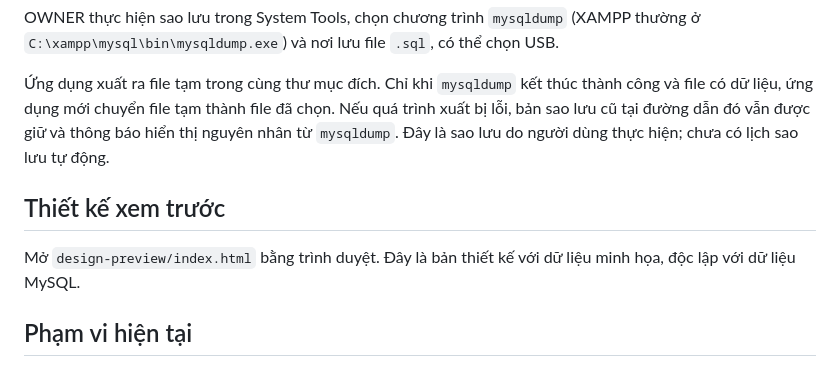
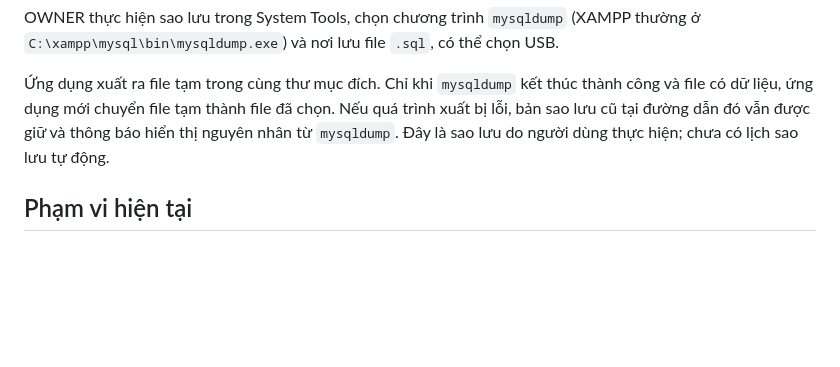
Before and after one commit to haiyanng/store-manager, a Markdown page: StoreManagerFX/README.md, the part around the change. Rendered like a GitHub page; blank space fills up the shorter version.

Commit message:
Update documentation after removing design preview

```diff
--- a/StoreManagerFX/README.md
+++ b/StoreManagerFX/README.md
@@ -58,10 +58,6 @@ OWNER thực hiện sao lưu trong System Tools, chọn chương trình `mysqldu
 
 Ứng dụng xuất ra file tạm trong cùng thư mục đích. Chỉ khi `mysqldump` kết thúc thành công và file có dữ liệu, ứng dụng mới chuyển file tạm thành file đã chọn. Nếu quá trình xuất bị lỗi, bản sao lưu cũ tại đường dẫn đó vẫn được giữ và thông báo hiển thị nguyên nhân từ `mysqldump`. Đây là sao lưu do người dùng thực hiện; chưa có lịch sao lưu tự động.
 
-## Thiết kế xem trước
-
-Mở `design-preview/index.html` bằng trình duyệt. Đây là bản thiết kế với dữ liệu minh họa, độc lập với dữ liệu MySQL.
-
 ## Phạm vi hiện tại
 
 Đã gỡ chức năng bán hàng online, ứng dụng mua hàng của khách và các backend/web liên quan. Ứng dụng không tạo hoặc sử dụng bảng đặt hàng online nữa. Các bảng và dữ liệu online đã tồn tại trong database được giữ nguyên để bảo toàn lịch sử.
```
Also changed, not shown: StoreManagerFX/REVIEW_REPORT.md (+1 -1 lines).
